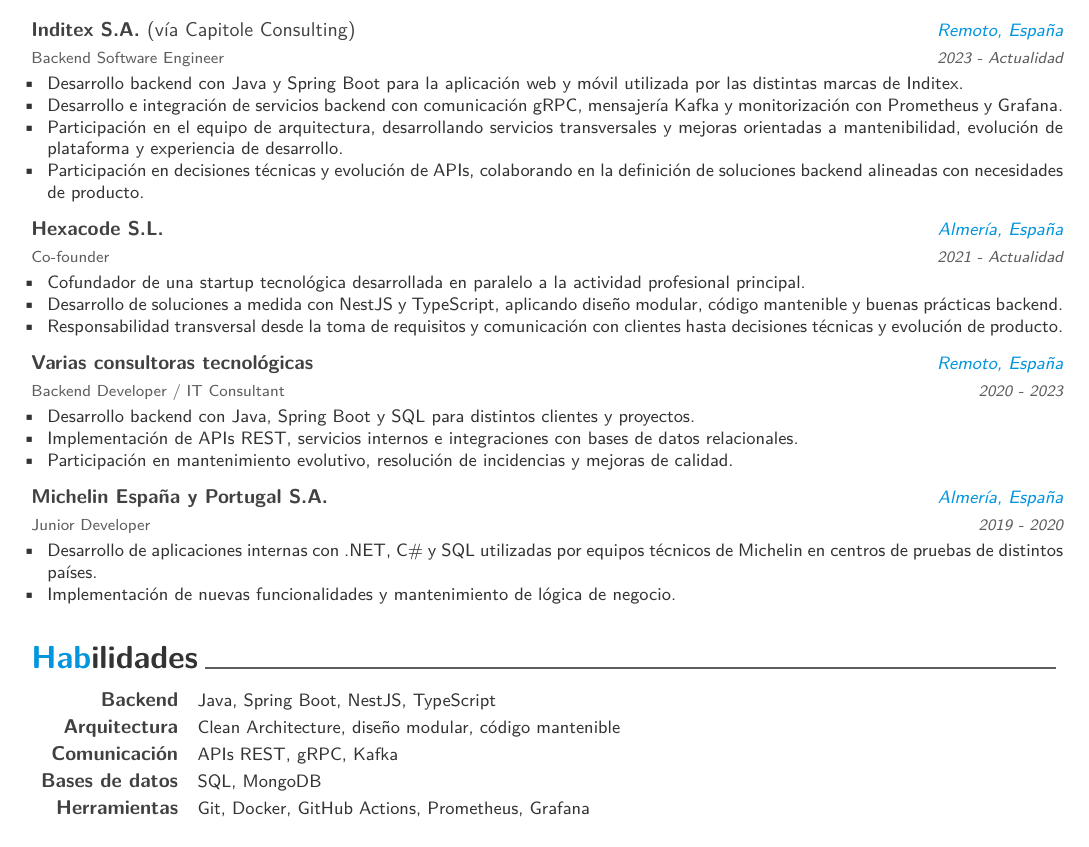
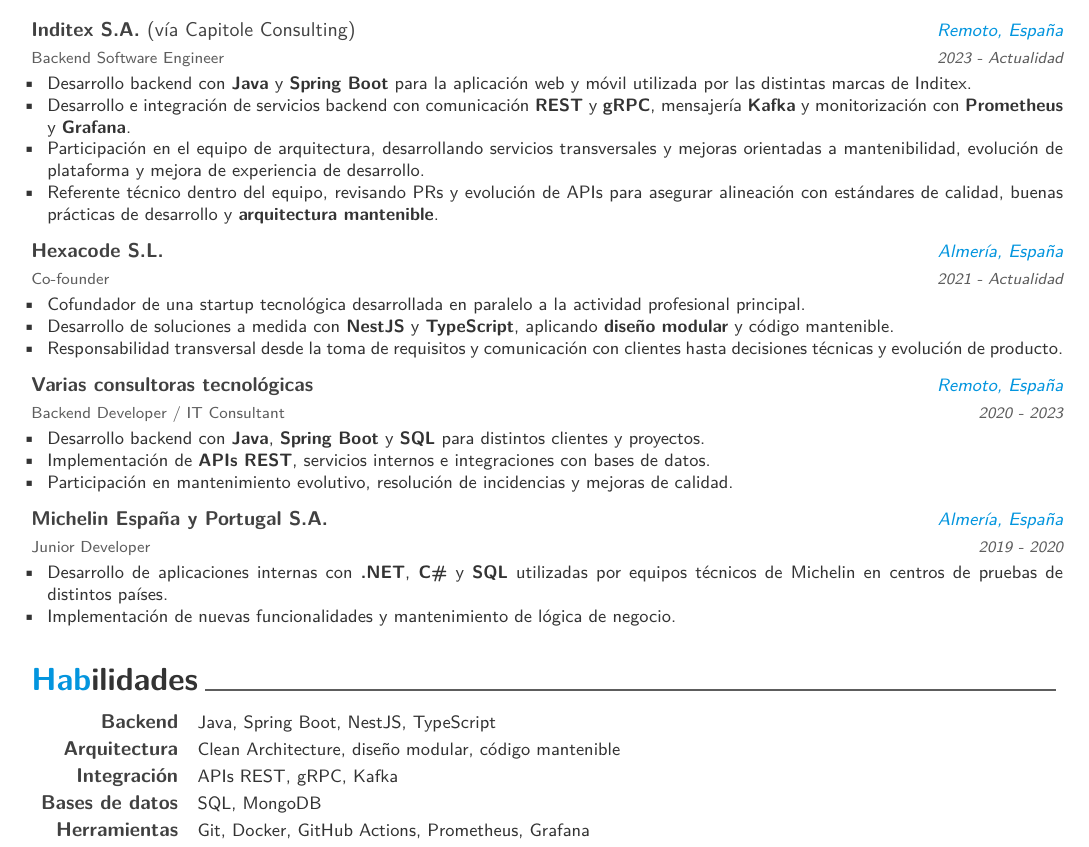
Before and after one commit to jfrz38/cv, a LaTeX CV (cv.tex, which reads cv/experience/consulting.tex, cv/experience/hexacode.tex, cv/experience/inditex.tex): part of the page, cut so that both start at the same text. Compiled offline with XeLaTeX; a LaTeX package or settings file that is missing is left out.

Commit message:
update cv

```diff
--- a/cv/experience/consulting.tex
+++ b/cv/experience/consulting.tex
@@ -6,8 +6,8 @@
   {2020 - 2023}
   {
     \begin{cvitems}
-      \item {Desarrollo backend con Java, Spring Boot y SQL para distintos clientes y proyectos.}
-      \item {Implementación de APIs REST, servicios internos e integraciones con bases de datos relacionales.}
+      \item {Desarrollo backend con \textbf{Java}, \textbf{Spring Boot} y \textbf{SQL} para distintos clientes y proyectos.}
+      \item {Implementación de \textbf{APIs REST}, servicios internos e integraciones con bases de datos.}
       \item {Participación en mantenimiento evolutivo, resolución de incidencias y mejoras de calidad.}
     \end{cvitems}
   }
--- a/cv/experience/hexacode.tex
+++ b/cv/experience/hexacode.tex
@@ -7,7 +7,7 @@
   {
     \begin{cvitems}
       \item {Cofundador de una startup tecnológica desarrollada en paralelo a la actividad profesional principal.}
-      \item {Desarrollo de soluciones a medida con NestJS y TypeScript, aplicando diseño modular, código mantenible y buenas prácticas backend.}
+      \item {Desarrollo de soluciones a medida con \textbf{NestJS} y \textbf{TypeScript}, aplicando \textbf{diseño modular} y código mantenible.}
       \item {Responsabilidad transversal desde la toma de requisitos y comunicación con clientes hasta decisiones técnicas y evolución de producto.}
     \end{cvitems}
   }
--- a/cv/experience/inditex.tex
+++ b/cv/experience/inditex.tex
@@ -6,9 +6,9 @@
   {2023 - Actualidad}
   {
     \begin{cvitems}
-      \item {Desarrollo backend con Java y Spring Boot para la aplicación web y móvil utilizada por las distintas marcas de Inditex.}
-      \item {Desarrollo e integración de servicios backend con comunicación gRPC, mensajería Kafka y monitorización con Prometheus y Grafana.}
-      \item {Participación en el equipo de arquitectura, desarrollando servicios transversales y mejoras orientadas a mantenibilidad, evolución de plataforma y experiencia de desarrollo.}
-      \item {Participación en decisiones técnicas y evolución de APIs, colaborando en la definición de soluciones backend alineadas con necesidades de producto.}
+      \item {Desarrollo backend con \textbf{Java} y \textbf{Spring Boot} para la aplicación web y móvil utilizada por las distintas marcas de Inditex.}
+      \item {Desarrollo e integración de servicios backend con comunicación \textbf{REST} y \textbf{gRPC}, mensajería \textbf{Kafka} y monitorización con \textbf{Prometheus} y \textbf{Grafana}.}
+      \item {Participación en el equipo de arquitectura, desarrollando servicios transversales y mejoras orientadas a mantenibilidad, evolución de plataforma y mejora de experiencia de desarrollo.}
+      \item {Referente técnico dentro del equipo, revisando PRs y evolución de APIs para asegurar alineación con estándares de calidad, buenas prácticas de desarrollo y \textbf{arquitectura mantenible}.}
     \end{cvitems}
   }
--- a/cv/experience/michelin.tex
+++ b/cv/experience/michelin.tex
@@ -6,7 +6,7 @@
   {2019 - 2020}
   {
     \begin{cvitems}
-      \item {Desarrollo de aplicaciones internas con .NET, C\# y SQL utilizadas por equipos técnicos de Michelin en centros de pruebas de distintos países.}
+      \item {Desarrollo de aplicaciones internas con \textbf{.NET}, \textbf{C\#} y \textbf{SQL} utilizadas por equipos técnicos de Michelin en centros de pruebas de distintos países.}
       \item {Implementación de nuevas funcionalidades y mantenimiento de lógica de negocio.}
     \end{cvitems}
   }
--- a/cv/skills.tex
+++ b/cv/skills.tex
@@ -21,7 +21,7 @@
 
 %---------------------------------------------------------
   \cvskill
-    {Comunicación}
+    {Integración}
     {APIs REST, gRPC, Kafka}
 
 %---------------------------------------------------------
```
